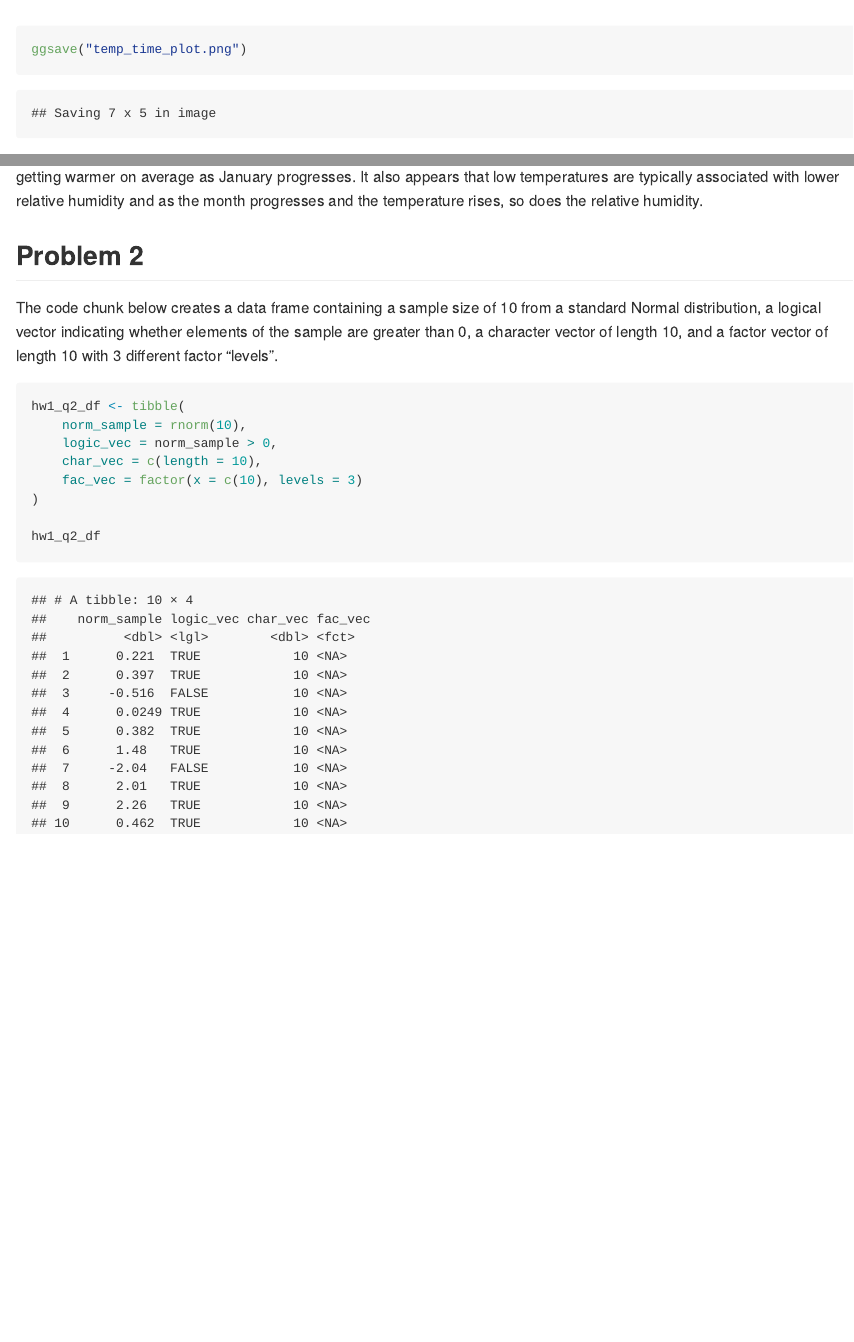
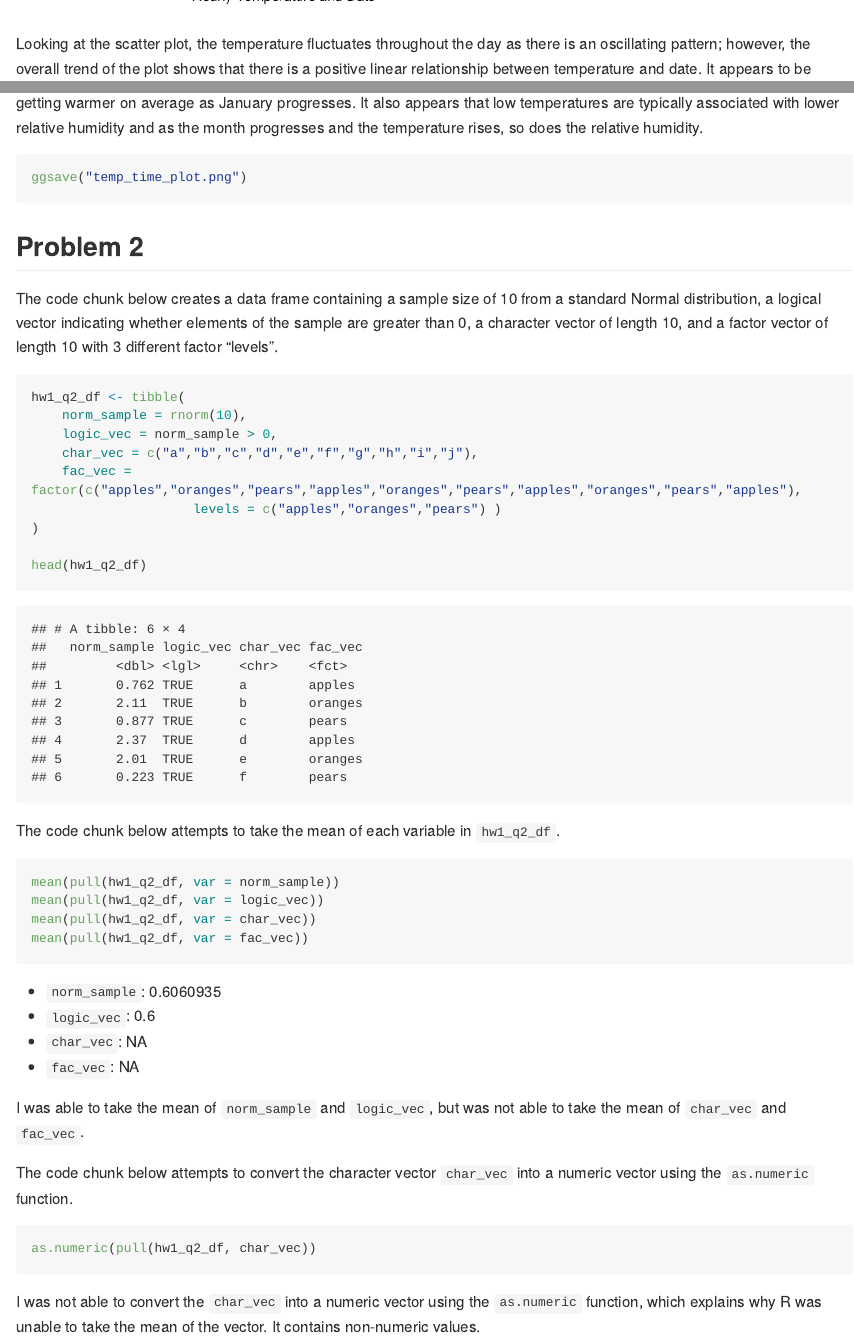
Before and after one commit to ghislainej/p8105_hw1_gj2356, an R Markdown document (p8105_hw1_gj2356.Rmd): the page in a window 1100 px wide, from 1360 px down before the commit and from 1350 px down after it, and a second part further down, joined at a grey line. The pictures show the output file p8105_hw1_gj2356.md that the author committed with the source, drawn offline in the style of GitHub; long lines of code are wrapped.

Commit message:
created a data frame for problem 2 and tried to take the mean of all the variables in the data frame

````diff
--- a/p8105_hw1_gj2356.Rmd
+++ b/p8105_hw1_gj2356.Rmd
@@ -38,10 +38,13 @@ temp_time_plot <- ggplot(data = early_january_weather,
                   labs(y= "Temperature (in Fahrenheit)", x = "Hourly Temperature and Date")
 print(temp_time_plot + labs(title = "Early January Temperature and Relative Humidity",
                             colour = "Relative Humidity"))
-ggsave("temp_time_plot.png")
 ```
 
 Looking at the scatter plot, the temperature fluctuates throughout the day as there is an oscillating pattern; however, the overall trend of the plot shows that there is a positive linear relationship between temperature and date. It appears to be getting warmer on average as January progresses. It also appears that low temperatures are typically associated with lower relative humidity and as the month progresses and the temperature rises, so does the relative humidity.
+
+```{r saving scatterplot, eval = FALSE}
+ggsave("temp_time_plot.png")
+```
 
 
 ## Problem 2
@@ -52,10 +55,34 @@ The code chunk below creates a data frame containing a sample size of 10 from a
 hw1_q2_df <- tibble(
     norm_sample = rnorm(10),
     logic_vec = norm_sample > 0,
-    char_vec = c(length = 10),
-    fac_vec = factor(x = c(10), levels = 3)
+    char_vec = c("a","b","c","d","e","f","g","h","i","j"),
+    fac_vec = factor(c("apples","oranges","pears","apples","oranges","pears","apples","oranges","pears","apples"),
+                     levels = c("apples","oranges","pears") )
 )
 
-hw1_q2_df
+head(hw1_q2_df)
+```
 
+The code chunk below attempts to take the mean of each variable in `hw1_q2_df`.
+
+```{r, eval = FALSE}
+mean(pull(hw1_q2_df, var = norm_sample))
+mean(pull(hw1_q2_df, var = logic_vec))
+mean(pull(hw1_q2_df, var = char_vec))
+mean(pull(hw1_q2_df, var = fac_vec))
 ```
+
+* `norm_sample`: `r mean(pull(hw1_q2_df, var = norm_sample))`
+* `logic_vec`: `r mean(pull(hw1_q2_df, var = logic_vec))`
+* `char_vec`: `r mean(pull(hw1_q2_df, var = char_vec))`
+* `fac_vec`: `r mean(pull(hw1_q2_df, var = fac_vec))`
+
+I was able to take the mean of `norm_sample` and `logic_vec`, but was not able to take the mean of `char_vec` and `fac_vec`.
+
+The code chunk below attempts to convert the character vector `char_vec` into a numeric vector using the `as.numeric` function.
+
+```{r, eval = FALSE}
+as.numeric(pull(hw1_q2_df, char_vec))
+```
+
+I was not able to convert the `char_vec` into a numeric vector using the `as.numeric` function, which explains why R was unable to take the mean of the vector. It contains non-numeric values.
````
Also changed, not shown: p8105_hw1_gj2356.md.
